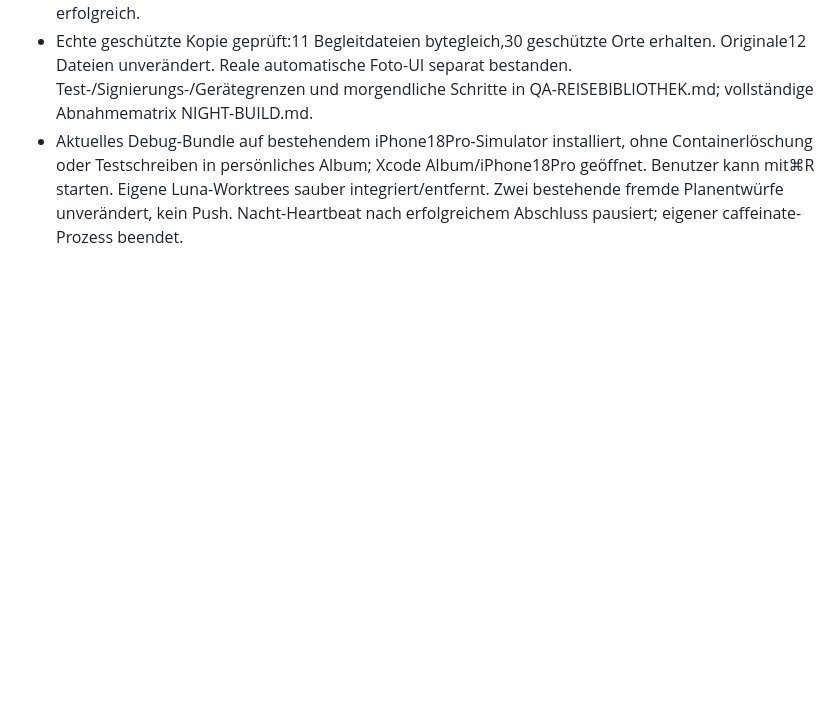
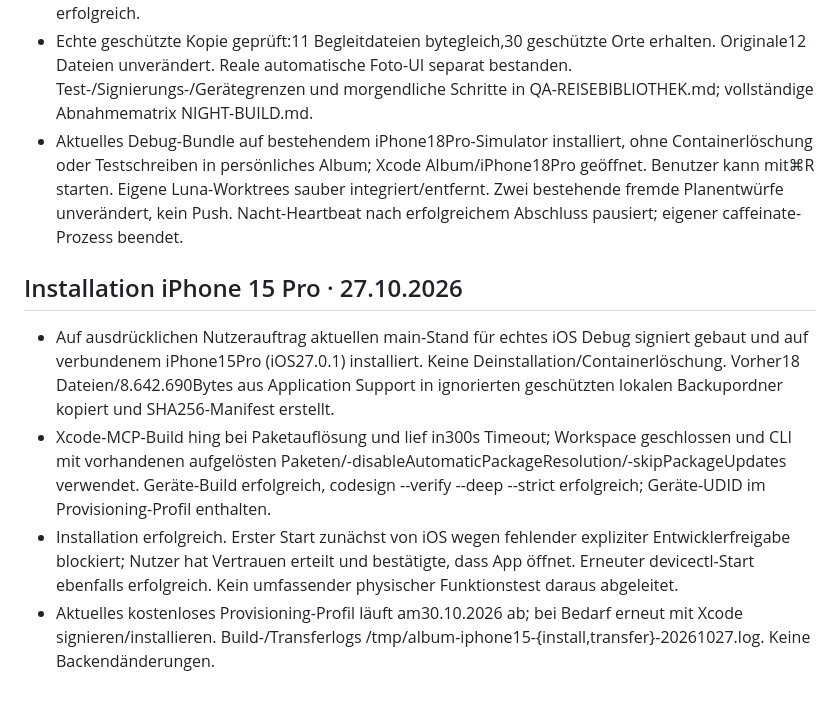
Before and after one commit to lukemeno/Album-Prag, a Markdown page: PROGRESS.md, the part around the change. GitHub-like rendering; blank space fills up the shorter version.

Commit message:
Record signed iPhone 15 Pro installation and successful launch

```diff
--- a/PROGRESS.md
+++ b/PROGRESS.md
@@ -522,3 +522,10 @@ Mac entsperrt. Root hat Stadtsuche Prag/Q1085, 13 reale Katalogorte, sichtbar ge
 - Sol-Code-GO d6a3889 und ca57f90. Finale Unit-Suite /tmp/album-night-final-units-20261027.xcresult:285 Tests,278 bestanden/7 absichtlich übersprungen,0 Fehler. Finale Library-UI-Suite /tmp/album-night-ui-final-20261027.xcresult:3/3 grün;3 weitere Native-Kernabläufe im Integrationslauf ebenfalls grün. Finaler Release-Build /tmp/album-night-release-final-20261027.log erfolgreich.
 - Echte geschützte Kopie geprüft:11 Begleitdateien bytegleich,30 geschützte Orte erhalten. Originale12 Dateien unverändert. Reale automatische Foto-UI separat bestanden. Test-/Signierungs-/Gerätegrenzen und morgendliche Schritte in QA-REISEBIBLIOTHEK.md; vollständige Abnahmematrix NIGHT-BUILD.md.
 - Aktuelles Debug-Bundle auf bestehendem iPhone18Pro-Simulator installiert, ohne Containerlöschung oder Testschreiben in persönliches Album; Xcode Album/iPhone18Pro geöffnet. Benutzer kann mit⌘R starten. Eigene Luna-Worktrees sauber integriert/entfernt. Zwei bestehende fremde Planentwürfe unverändert, kein Push. Nacht-Heartbeat nach erfolgreichem Abschluss pausiert; eigener caffeinate-Prozess beendet.
+
+
+## Installation iPhone 15 Pro · 27.10.2026
+- Auf ausdrücklichen Nutzerauftrag aktuellen main-Stand für echtes iOS Debug signiert gebaut und auf verbundenem iPhone15Pro (iOS27.0.1) installiert. Keine Deinstallation/Containerlöschung. Vorher18 Dateien/8.642.690Bytes aus Application Support in ignorierten geschützten lokalen Backupordner kopiert und SHA256-Manifest erstellt.
+- Xcode-MCP-Build hing bei Paketauflösung und lief in300s Timeout; Workspace geschlossen und CLI mit vorhandenen aufgelösten Paketen/-disableAutomaticPackageResolution/-skipPackageUpdates verwendet. Geräte-Build erfolgreich, codesign --verify --deep --strict erfolgreich; Geräte-UDID im Provisioning-Profil enthalten.
+- Installation erfolgreich. Erster Start zunächst von iOS wegen fehlender expliziter Entwicklerfreigabe blockiert; Nutzer hat Vertrauen erteilt und bestätigte, dass App öffnet. Erneuter devicectl-Start ebenfalls erfolgreich. Kein umfassender physischer Funktionstest daraus abgeleitet.
+- Aktuelles kostenloses Provisioning-Profil läuft am30.10.2026 ab; bei Bedarf erneut mit Xcode signieren/installieren. Build-/Transferlogs /tmp/album-iphone15-{install,transfer}-20261027.log. Keine Backendänderungen.
```
Also changed, not shown: QA-REISEBIBLIOTHEK.md (+5 -0 lines).
